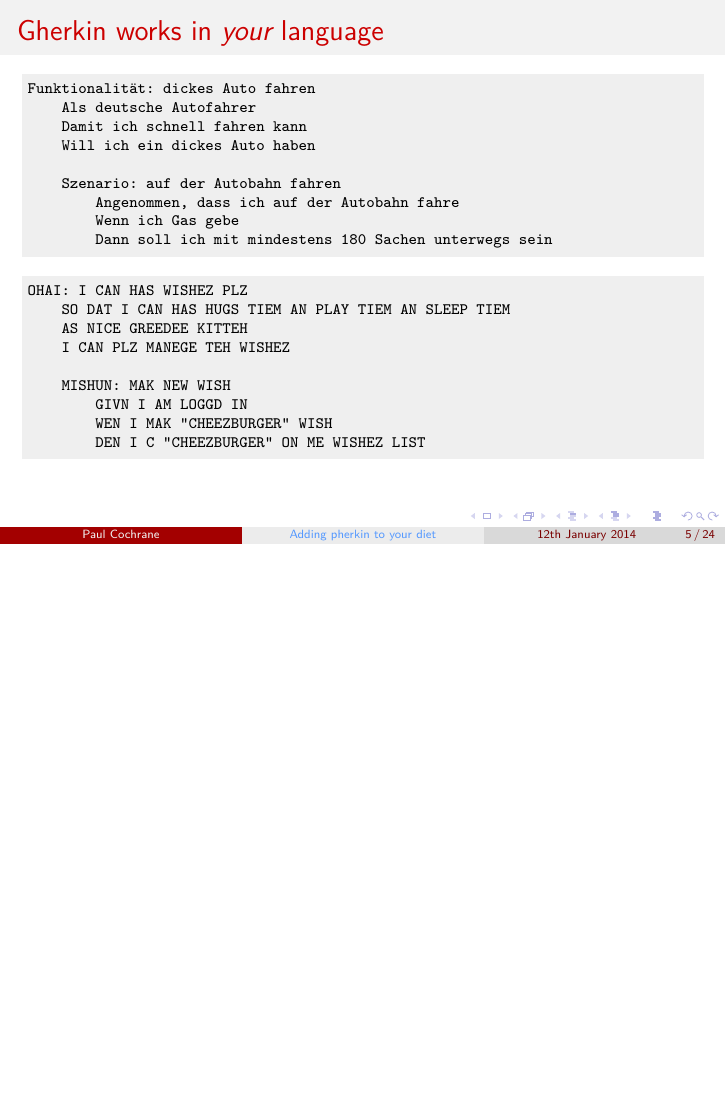
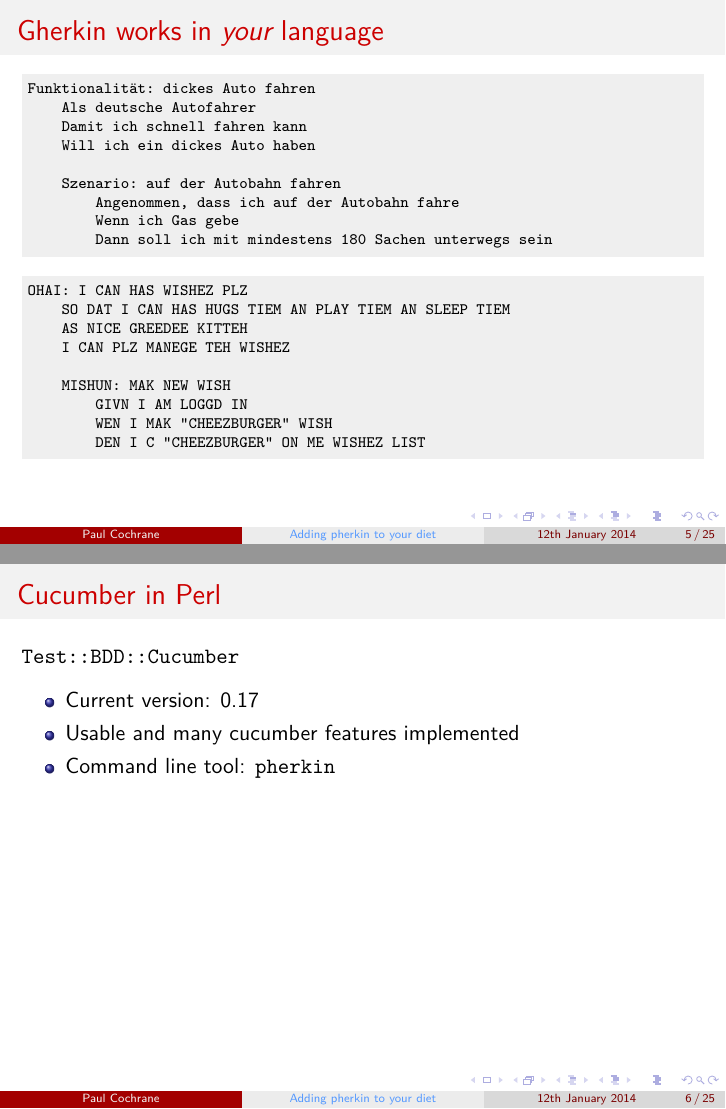
Before and after one commit to paultcochrane/bdd_perl_talk, LaTeX slides (bdd_perl.tex): page 5 of 24 before the commit and pages 5 and 6 of 25 after it, the two joined at a grey line, the shorter picture padded with empty space. Compiled offline with pdfLaTeX.

Commit message:
Added a slide specifically about cucumber in perl

```diff
--- a/bdd_perl.tex
+++ b/bdd_perl.tex
@@ -113,6 +113,19 @@ OHAI: I CAN HAS WISHEZ PLZ
         WEN I MAK "CHEEZBURGER" WISH
         DEN I C "CHEEZBURGER" ON ME WISHEZ LIST
 \end{lstlisting}
+
+\end{frame}
+
+%%%%%%%%%%%%%%%%%%%%%%%%%%%%%%%%%%%%%%%%%%%%%%%%%%%%%%%%%%%%%%%%%%%%%%%%%%%%
+\begin{frame}
+    \frametitle{Cucumber in Perl}
+
+    \ttt{Test::BDD::Cucumber}
+    \begin{itemize}
+        \item Current version: 0.17
+        \item Usable and many cucumber features implemented
+        \item Command line tool: \ttt{pherkin}
+    \end{itemize}
 
 \end{frame}
 
```
